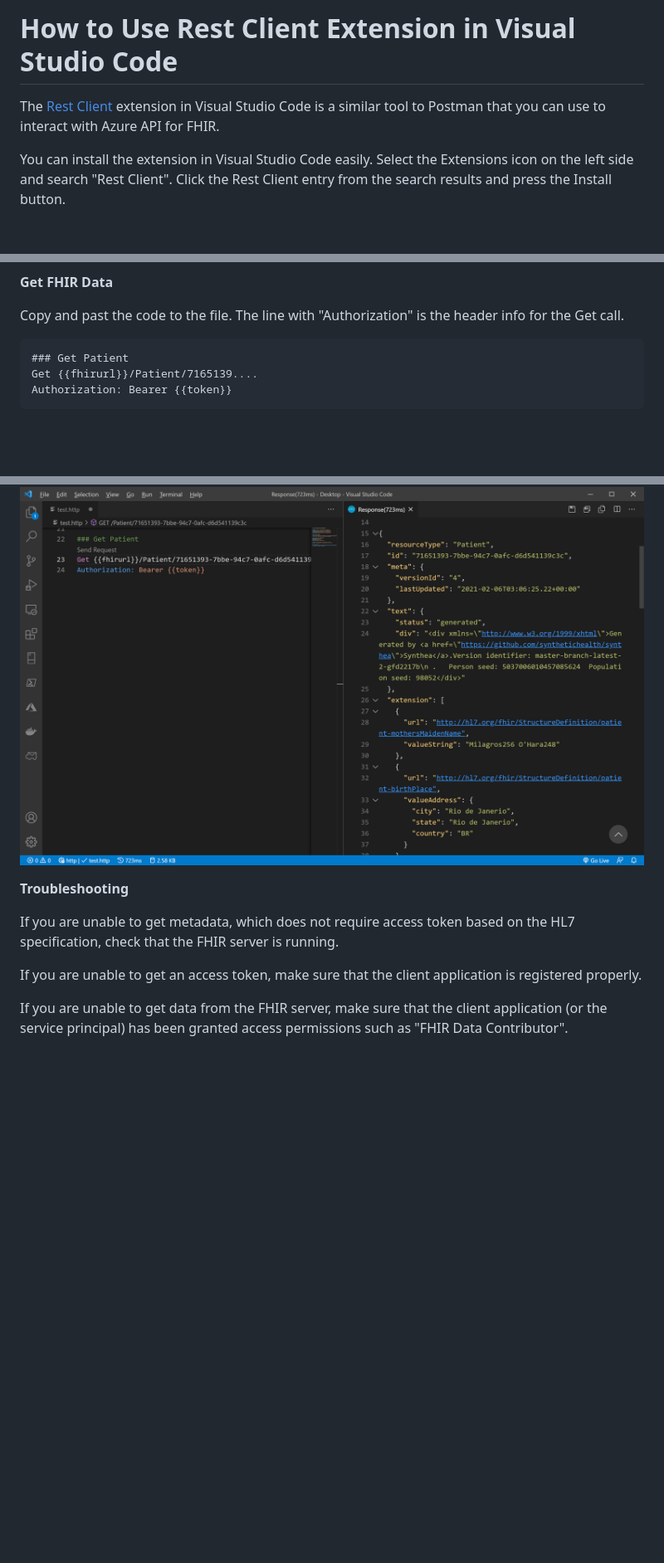
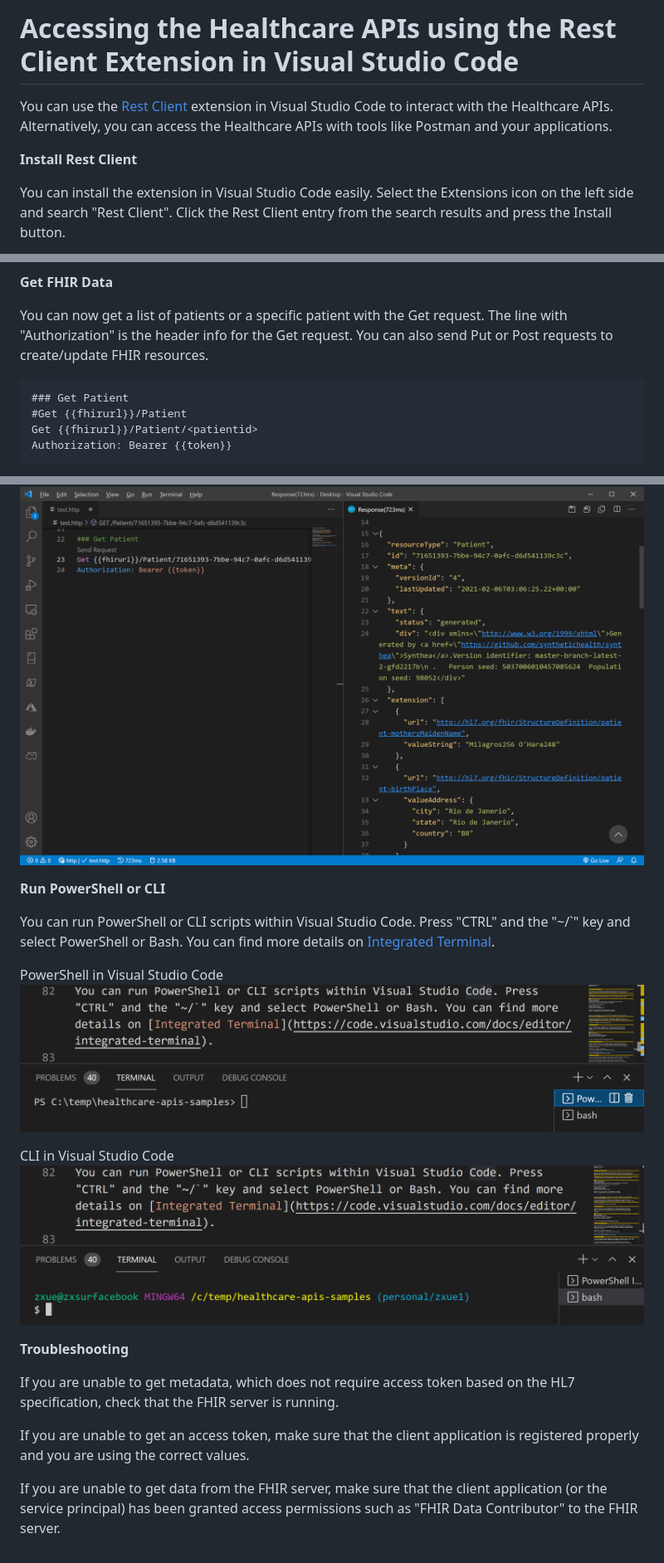
Before and after one commit to microsoft/healthcare-apis-samples, a Markdown page: docs/HowToUseRestClient.md, 3 parts joined by grey strips. Shown: that part at 83% size. GitHub-like rendering; pictures changed too: docs/images/restclient/vscli.png (added), docs/images/restclient/vspowershell.png (added); blank space fills up the shorter version.

````diff
--- a/docs/UseVSCodeExtensionRestClient.md
+++ b/docs/HowToUseRestClient.md
@@ -1,6 +1,8 @@
-# How to Use Rest Client Extension in Visual Studio Code
+# Accessing the Healthcare APIs using the Rest Client Extension in Visual Studio Code
 
-The [Rest Client](https://marketplace.visualstudio.com/items?itemName=humao.rest-client) extension in Visual Studio Code is a similar tool to Postman that you can use to interact with Azure API for FHIR.
+You can use the [Rest Client](https://marketplace.visualstudio.com/items?itemName=humao.rest-client) extension in Visual Studio Code to interact with the Healthcare APIs. Alternatively, you can access the Healthcare APIs with tools like Postman and your applications.
+
+**Install Rest Client**
 
 You can install the extension in Visual Studio Code easily. Select the Extensions icon on the left side and search "Rest Client". Click the Rest Client entry from the search results and press the Install button.
 
@@ -60,20 +66,31 @@ Click on "Send Request". You will see an http response that contains the access
 
 **Get FHIR Data**
 
-Copy and past the code to the file. The line with "Authorization" is the header info for the Get call.
+You can now get a list of patients or a specific patient with the Get request. The line with "Authorization" is the header info for the Get request. You can also send Put or Post requests to create/update FHIR resources.
 
 ```
 ### Get Patient
-Get {{fhirurl}}/Patient/7165139....
+#Get {{fhirurl}}/Patient
+Get {{fhirurl}}/Patient/<patientid>
 Authorization: Bearer {{token}}
 ```
 
 ![image.png](images/restclient/getpatient.png)
 
+**Run PowerShell or CLI**
+
+You can run PowerShell or CLI scripts within Visual Studio Code. Press "CTRL" and the "~/`" key and select PowerShell or Bash. You can find more details on [Integrated Terminal](https://code.visualstudio.com/docs/editor/integrated-terminal).
+
+PowerShell in Visual Studio Code
+![image.png](images/restclient/vspowershell.png)
+
+CLI in Visual Studio Code
+![image.png](images/restclient/vscli.png)
+
 **Troubleshooting**
 
 If you are unable to get metadata, which does not require access token based on the HL7 specification, check that the FHIR server is running.
 
-If you are unable to get an access token, make sure that the client application is registered properly.
+If you are unable to get an access token, make sure that the client application is registered properly and you are using the correct values.
 
-If you are unable to get data from the FHIR server, make sure that the client application (or the service principal) has been granted access permissions such as "FHIR Data Contributor".
+If you are unable to get data from the FHIR server, make sure that the client application (or the service principal) has been granted access permissions such as "FHIR Data Contributor" to the FHIR server.
````
Also changed, not shown: other parts of docs/HowToUseRestClient.md (+10 -6 lines), docs/HowToDeploy.md (renamed from docs/DeployHealthcareAPIs.md), 10 other files.
